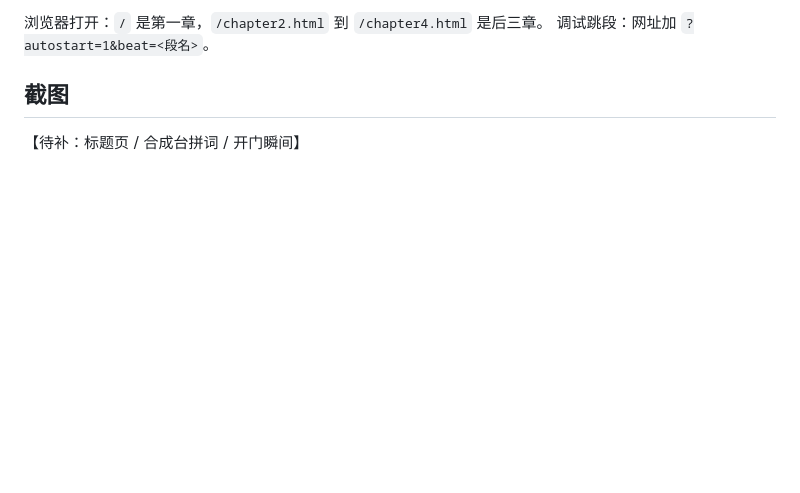
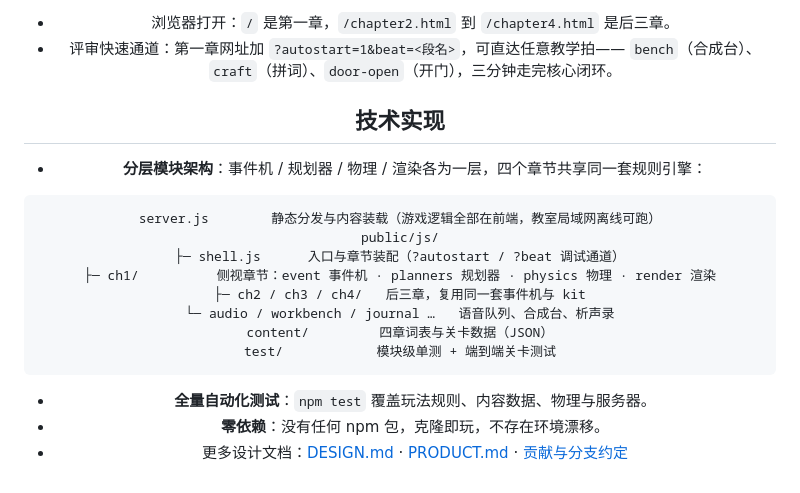
Before and after one commit to AmbitionSight/TheEchoSplitter, a Markdown page: README.md, the part around one of its changes. Drawn GitHub-style; blank space fills up the shorter version.

````diff
--- a/README.md
+++ b/README.md
@@ -37,8 +44,24 @@ npm test              # 154 个测试
 ```
 
-浏览器打开：`/` 是第一章，`/chapter2.html` 到 `/chapter4.html` 是后三章。
-调试跳段：网址加 `?autostart=1&beat=<段名>`。
+- 浏览器打开：`/` 是第一章，`/chapter2.html` 到 `/chapter4.html` 是后三章。
+- 评审快速通道：第一章网址加 `?autostart=1&beat=<段名>`，可直达任意教学拍——
+  `bench`（合成台）、`craft`（拼词）、`door-open`（开门），三分钟走完核心闭环。
 
-## 截图
+## 技术实现
 
-【待补：标题页 / 合成台拼词 / 开门瞬间】
+- **分层模块架构**：事件机 / 规划器 / 物理 / 渲染各为一层，四个章节共享同一套规则引擎：
+
+```
+server.js        静态分发与内容装载（游戏逻辑全部在前端，教室局域网离线可跑）
+public/js/
+├─ shell.js      入口与章节装配（?autostart / ?beat 调试通道）
+├─ ch1/          侧视章节：event 事件机 · planners 规划器 · physics 物理 · render 渲染
+├─ ch2 / ch3 / ch4/   后三章，复用同一套事件机与 kit
+└─ audio / workbench / journal …   语音队列、合成台、析声录
+content/         四章词表与关卡数据（JSON）
+test/            模块级单测 + 端到端关卡测试
+```
+
+- **全量自动化测试**：`npm test` 覆盖玩法规则、内容数据、物理与服务器。
+- **零依赖**：没有任何 npm 包，克隆即玩，不存在环境漂移。
+- 更多设计文档：[DESIGN.md](DESIGN.md) · [PRODUCT.md](PRODUCT.md) · [贡献与分支约定](docs/CONTRIBUTING.md)
````
Also changed, not shown: other parts of README.md (+24 -17 lines), docs/screenshots/door-open.png (added), docs/screenshots/title.png (added), docs/screenshots/workbench.png (added).
